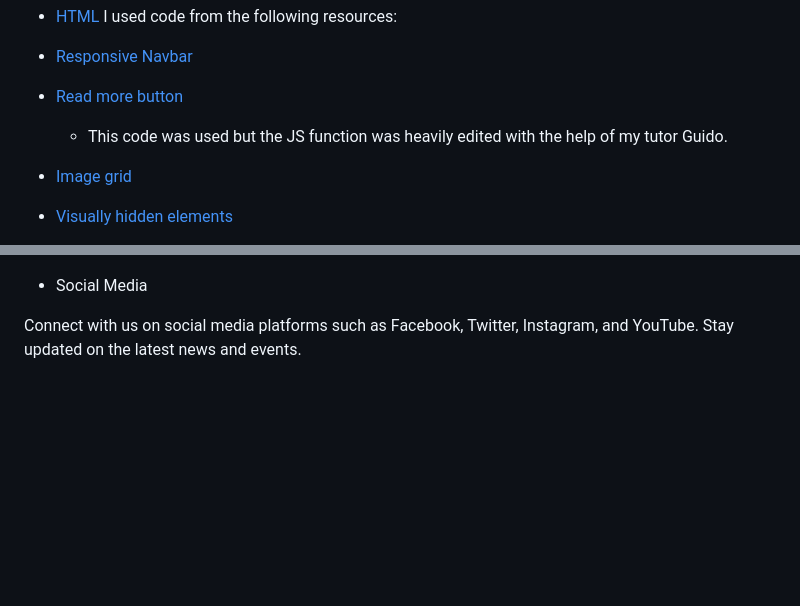
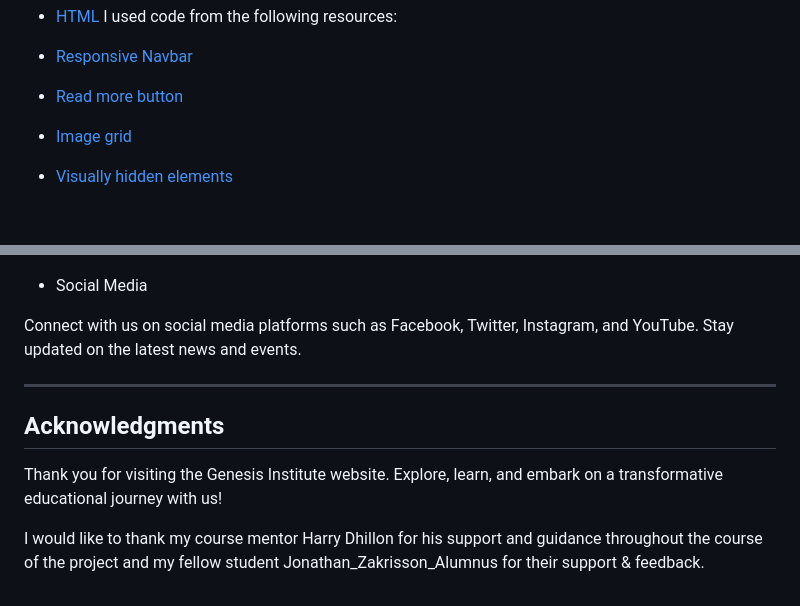
Before and after one commit to IsaLubs/Genesis-Institute, a Markdown page: README.md, 2 parts joined by grey strips. Drawn GitHub-style; blank space fills up the shorter version.

Commit message:
Add acknowledment section to github file

```diff
--- a/README.md
+++ b/README.md
@@ -188,7 +188,6 @@ I used code from the following resources:
 - [Responsive Navbar](https://www.w3schools.com/howto/howto_js_topnav_responsive.asp)
 
 - [Read more button](https://www.w3schools.com/howto/howto_js_read_more.asp)
-  - This code was used but the JS function was heavily edited with the help of my tutor Guido.
 
 - [Image grid](https://www.freecodecamp.org/news/how-to-create-an-image-gallery-with-css-grid-e0f0fd666a5c/)
 
@@ -206,3 +205,11 @@ Learn more about Genesis Institute's commitment to fostering knowledge, empowerm
   - Social Media
 
 Connect with us on social media platforms such as Facebook, Twitter, Instagram, and YouTube. Stay updated on the latest news and events.
+
+----
+
+## Acknowledgments
+
+Thank you for visiting the Genesis Institute website. Explore, learn, and embark on a transformative educational journey with us!
+
+I would like to thank my course mentor Harry Dhillon for his support and guidance throughout the course of the project and my fellow student Jonathan_Zakrisson_Alumnus  for their support & feedback.
```
